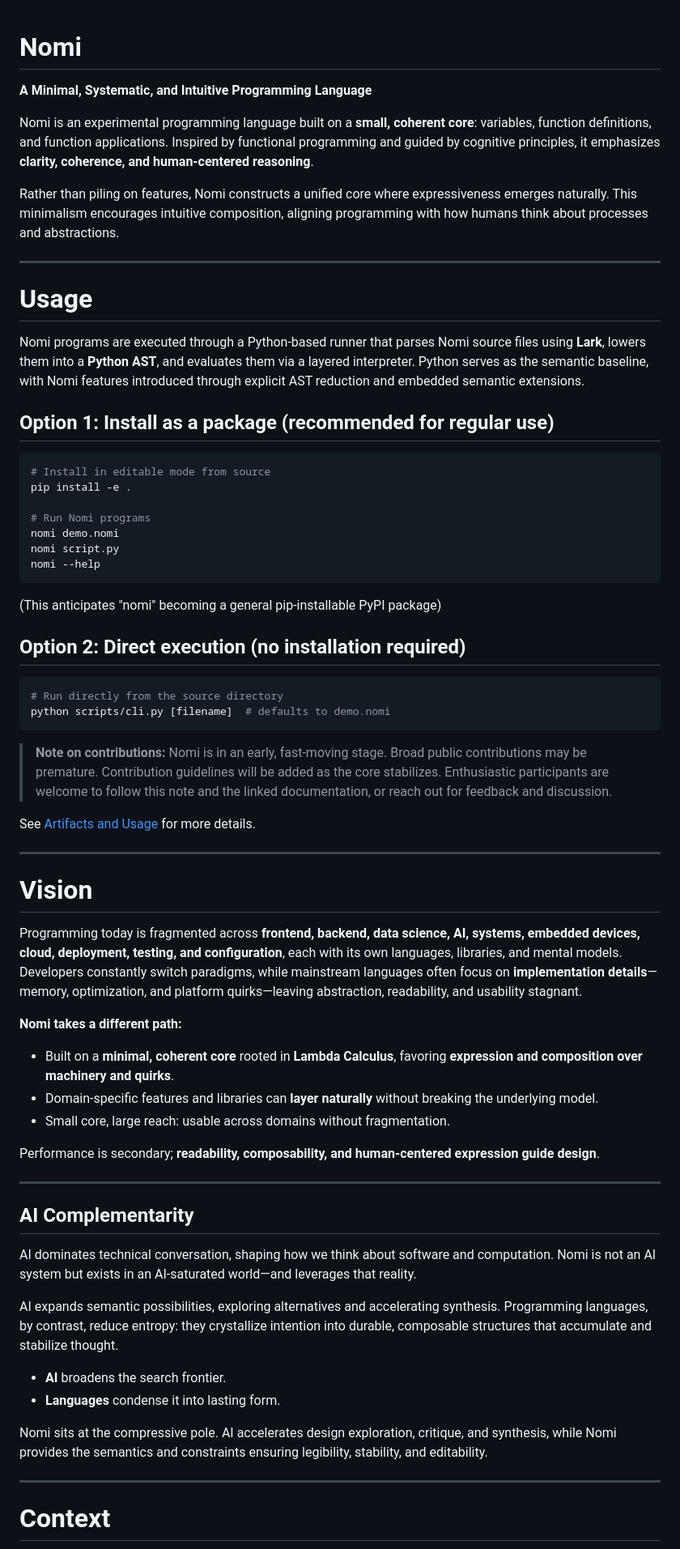
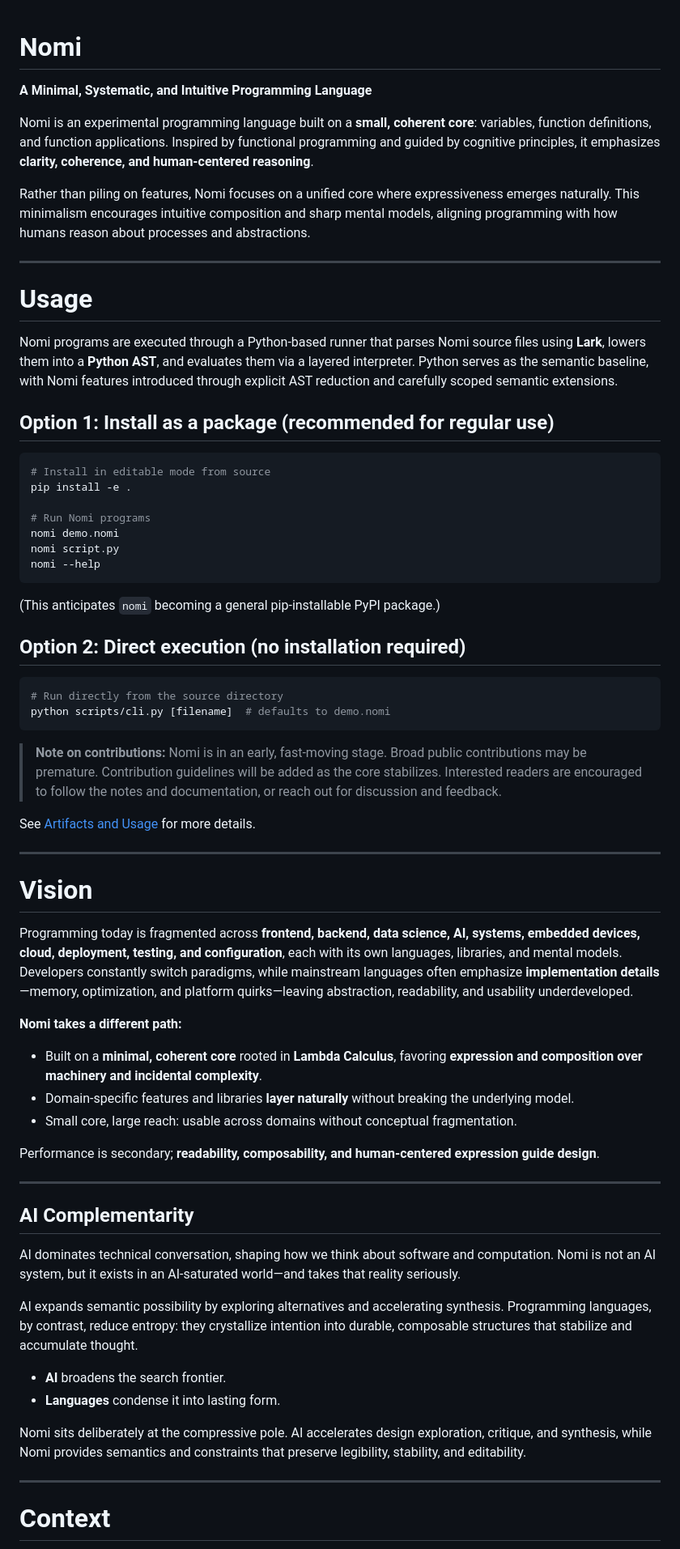
Before and after one commit to durgadatta/nomi, a Markdown page: README.md, the part around one of its changes. Shown at 81% size. Drawn GitHub-style.

Commit message:
minor clean-up of readme notes

````diff
--- a/README.md
+++ b/README.md
@@ -1,18 +1,19 @@
 # Nomi
+
 **A Minimal, Systematic, and Intuitive Programming Language**
 
 Nomi is an experimental programming language built on a **small, coherent core**: variables, function definitions, and function applications. Inspired by functional programming and guided by cognitive principles, it emphasizes **clarity, coherence, and human-centered reasoning**.
 
-Rather than piling on features, Nomi constructs a unified core where expressiveness emerges naturally. This minimalism encourages intuitive composition, aligning programming with how humans think about processes and abstractions.
+Rather than piling on features, Nomi focuses on a unified core where expressiveness emerges naturally. This minimalism encourages intuitive composition and sharp mental models, aligning programming with how humans reason about processes and abstractions.
 
 ---
 
 # Usage
 
-Nomi programs are executed through a Python-based runner that parses Nomi source files using **Lark**, lowers them into a **Python AST**, and evaluates them via a layered interpreter. Python serves as the semantic baseline, with Nomi features introduced through explicit AST reduction and embedded semantic extensions.
-
+Nomi programs are executed through a Python-based runner that parses Nomi source files using **Lark**, lowers them into a **Python AST**, and evaluates them via a layered interpreter. Python serves as the semantic baseline, with Nomi features introduced through explicit AST reduction and carefully scoped semantic extensions.
 
 ## Option 1: Install as a package (recommended for regular use)
+
 ```bash
 # Install in editable mode from source
 pip install -e .
@@ -22,15 +23,17 @@ nomi demo.nomi
 nomi script.py
 nomi --help
 ```
-(This anticipates "nomi" becoming a general pip-installable PyPI package)
+
+(This anticipates `nomi` becoming a general pip-installable PyPI package.)
 
 ## Option 2: Direct execution (no installation required)
+
 ```bash
 # Run directly from the source directory
 python scripts/cli.py [filename]  # defaults to demo.nomi
 ```
 
-> **Note on contributions:** Nomi is in an early, fast-moving stage. Broad public contributions may be premature. Contribution guidelines will be added as the core stabilizes. Enthusiastic participants are welcome to follow this note and the linked documentation, or reach out for feedback and discussion.
+> **Note on contributions:** Nomi is in an early, fast-moving stage. Broad public contributions may be premature. Contribution guidelines will be added as the core stabilizes. Interested readers are encouraged to follow the notes and documentation, or reach out for discussion and feedback.
 
 See [Artifacts and Usage](documentation/artifacts_and_usage.md) for more details.
 
@@ -38,13 +41,13 @@ See [Artifacts and Usage](documentation/artifacts_and_usage.md) for more details
 
 # Vision
 
-Programming today is fragmented across **frontend, backend, data science, AI, systems, embedded devices, cloud, deployment, testing, and configuration**, each with its own languages, libraries, and mental models. Developers constantly switch paradigms, while mainstream languages often focus on **implementation details**—memory, optimization, and platform quirks—leaving abstraction, readability, and usability stagnant.
+Programming today is fragmented across **frontend, backend, data science, AI, systems, embedded devices, cloud, deployment, testing, and configuration**, each with its own languages, libraries, and mental models. Developers constantly switch paradigms, while mainstream languages often emphasize **implementation details**—memory, optimization, and platform quirks—leaving abstraction, readability, and usability underdeveloped.
 
 **Nomi takes a different path:**
 
-- Built on a **minimal, coherent core** rooted in **Lambda Calculus**, favoring **expression and composition over machinery and quirks**.
-- Domain-specific features and libraries can **layer naturally** without breaking the underlying model.
-- Small core, large reach: usable across domains without fragmentation.
+* Built on a **minimal, coherent core** rooted in **Lambda Calculus**, favoring **expression and composition over machinery and incidental complexity**.
+* Domain-specific features and libraries **layer naturally** without breaking the underlying model.
+* Small core, large reach: usable across domains without conceptual fragmentation.
 
 Performance is secondary; **readability, composability, and human-centered expression guide design**.
 
@@ -52,14 +55,14 @@ Performance is secondary; **readability, composability, and human-centered expre
 
 ## AI Complementarity
 
-AI dominates technical conversation, shaping how we think about software and computation. Nomi is not an AI system but exists in an AI-saturated world—and leverages that reality.
+AI dominates technical conversation, shaping how we think about software and computation. Nomi is not an AI system, but it exists in an AI-saturated world—and takes that reality seriously.
 
-AI expands semantic possibilities, exploring alternatives and accelerating synthesis. Programming languages, by contrast, reduce entropy: they crystallize intention into durable, composable structures that accumulate and stabilize thought.
+AI expands semantic possibility by exploring alternatives and accelerating synthesis. Programming languages, by contrast, reduce entropy: they crystallize intention into durable, composable structures that stabilize and accumulate thought.
 
-- **AI** broadens the search frontier.
-- **Languages** condense it into lasting form.
+* **AI** broadens the search frontier.
+* **Languages** condense it into lasting form.
 
-Nomi sits at the compressive pole. AI accelerates design exploration, critique, and synthesis, while Nomi provides the semantics and constraints ensuring legibility, stability, and editability.
+Nomi sits deliberately at the compressive pole. AI accelerates design exploration, critique, and synthesis, while Nomi provides semantics and constraints that preserve legibility, stability, and editability.
 
 ---
 
````
Also changed, not shown: other parts of README.md (+13 -13 lines).
